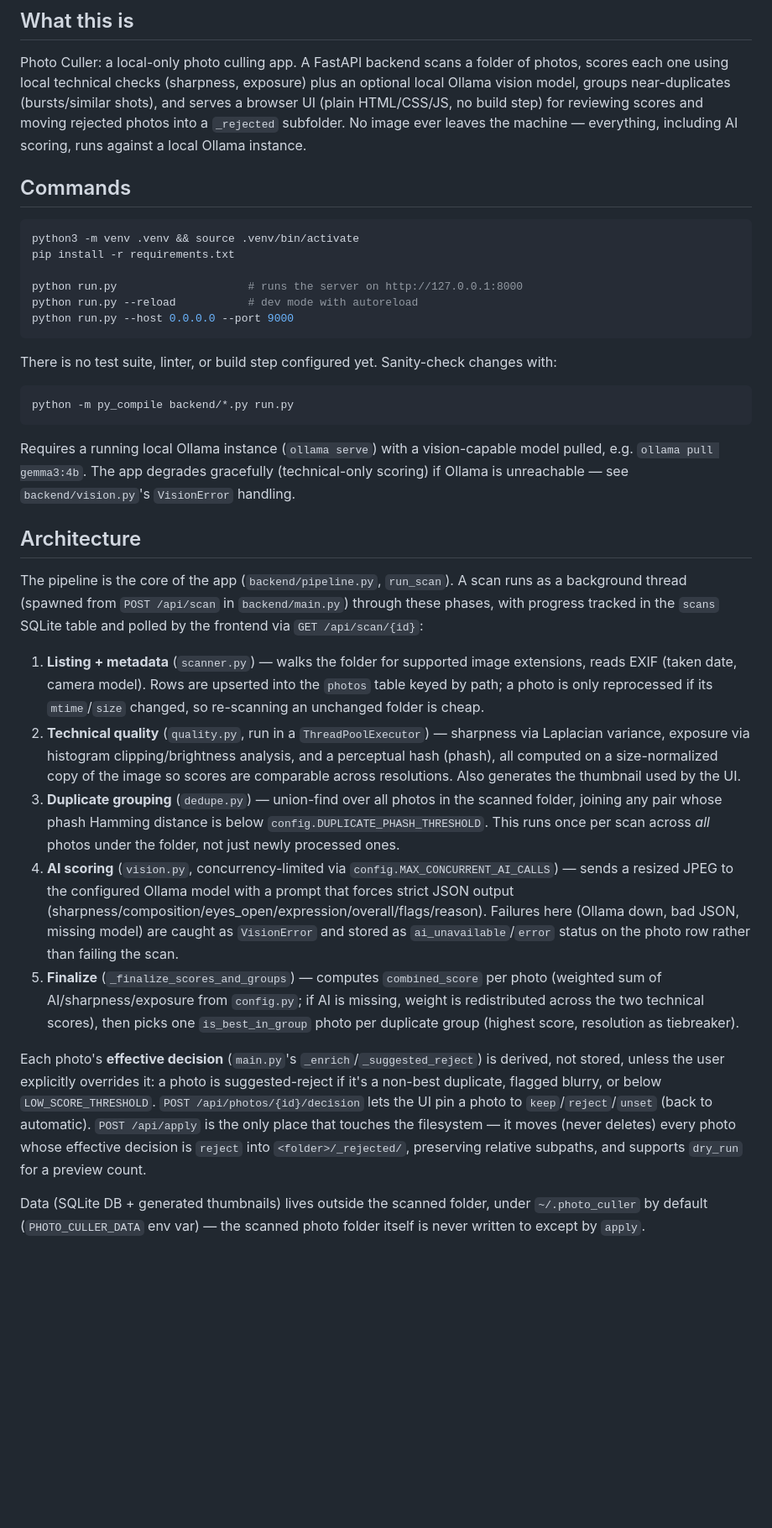
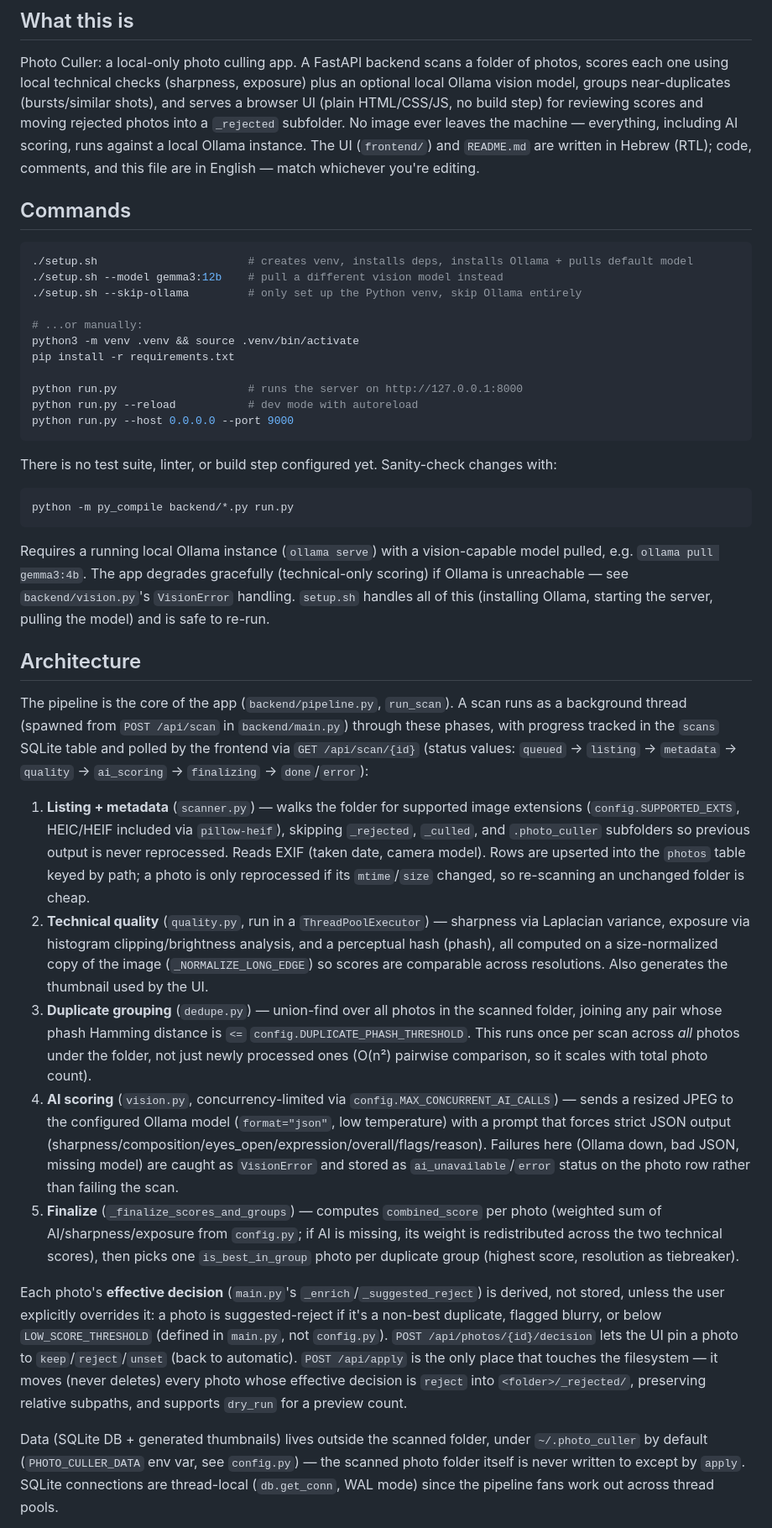
Before and after one commit to wncrazy/wncrazy, a Markdown page: CLAUDE.md, the part around one of its changes. Shown at 84% size. Rendered like a GitHub page; blank space fills up the shorter version.

Commit message:
Expand CLAUDE.md with API reference and full pipeline detail
Documents setup.sh, all REST endpoints, thread-local SQLite/WAL usage,
HEIC handling, excluded scan subfolders, and frontend conventions
(vanilla JS, Hebrew RTL UI) alongside the existing pipeline overview.

````diff
--- a/CLAUDE.md
+++ b/CLAUDE.md
@@ -9,11 +9,17 @@ each one using local technical checks (sharpness, exposure) plus an optional loc
 model, groups near-duplicates (bursts/similar shots), and serves a browser UI (plain HTML/CSS/JS,
 no build step) for reviewing scores and moving rejected photos into a `_rejected` subfolder. No
 image ever leaves the machine — everything, including AI scoring, runs against a local Ollama
-instance.
+instance. The UI (`frontend/`) and `README.md` are written in Hebrew (RTL); code, comments, and
+this file are in English — match whichever you're editing.
 
 ## Commands
 
 ```bash
+./setup.sh                       # creates venv, installs deps, installs Ollama + pulls default model
+./setup.sh --model gemma3:12b    # pull a different vision model instead
+./setup.sh --skip-ollama         # only set up the Python venv, skip Ollama entirely
+
+# ...or manually:
 python3 -m venv .venv && source .venv/bin/activate
 pip install -r requirements.txt
 
@@ -29,45 +35,51 @@ python -m py_compile backend/*.py run.py
 
 Requires a running local Ollama instance (`ollama serve`) with a vision-capable model pulled,
 e.g. `ollama pull gemma3:4b`. The app degrades gracefully (technical-only scoring) if Ollama is
-unreachable — see `backend/vision.py`'s `VisionError` handling.
+unreachable — see `backend/vision.py`'s `VisionError` handling. `setup.sh` handles all of this
+(installing Ollama, starting the server, pulling the model) and is safe to re-run.
 
 ## Architecture
 
 The pipeline is the core of the app (`backend/pipeline.py`, `run_scan`). A scan runs as a
 background thread (spawned from `POST /api/scan` in `backend/main.py`) through these phases, with
-progress tracked in the `scans` SQLite table and polled by the frontend via `GET /api/scan/{id}`:
+progress tracked in the `scans` SQLite table and polled by the frontend via `GET /api/scan/{id}`
+(status values: `queued` → `listing` → `metadata` → `quality` → `ai_scoring` → `finalizing` →
+`done`/`error`):
 
-1. **Listing + metadata** (`scanner.py`) — walks the folder for supported image extensions,
-   reads EXIF (taken date, camera model). Rows are upserted into the `photos` table keyed by path;
-   a photo is only reprocessed if its `mtime`/`size` changed, so re-scanning an unchanged folder
-   is cheap.
+1. **Listing + metadata** (`scanner.py`) — walks the folder for supported image extensions
+   (`config.SUPPORTED_EXTS`, HEIC/HEIF included via `pillow-heif`), skipping `_rejected`,
+   `_culled`, and `.photo_culler` subfolders so previous output is never reprocessed. Reads EXIF
+   (taken date, camera model). Rows are upserted into the `photos` table keyed by path; a photo is
+   only reprocessed if its `mtime`/`size` changed, so re-scanning an unchanged folder is cheap.
 2. **Technical quality** (`quality.py`, run in a `ThreadPoolExecutor`) — sharpness via Laplacian
    variance, exposure via histogram clipping/brightness analysis, and a perceptual hash (phash),
-   all computed on a size-normalized copy of the image so scores are comparable across resolutions.
-   Also generates the thumbnail used by the UI.
+   all computed on a size-normalized copy of the image (`_NORMALIZE_LONG_EDGE`) so scores are
+   comparable across resolutions. Also generates the thumbnail used by the UI.
 3. **Duplicate grouping** (`dedupe.py`) — union-find over all photos in the scanned folder, joining
-   any pair whose phash Hamming distance is below `config.DUPLICATE_PHASH_THRESHOLD`. This runs
-   once per scan across *all* photos under the folder, not just newly processed ones.
+   any pair whose phash Hamming distance is `<=` `config.DUPLICATE_PHASH_THRESHOLD`. This runs
+   once per scan across *all* photos under the folder, not just newly processed ones (O(n²)
+   pairwise comparison, so it scales with total photo count).
 4. **AI scoring** (`vision.py`, concurrency-limited via `config.MAX_CONCURRENT_AI_CALLS`) — sends
-   a resized JPEG to the configured Ollama model with a prompt that forces strict JSON output
-   (sharpness/composition/eyes_open/expression/overall/flags/reason). Failures here (Ollama down,
-   bad JSON, missing model) are caught as `VisionError` and stored as `ai_unavailable`/`error`
-   status on the photo row rather than failing the scan.
+   a resized JPEG to the configured Ollama model (`format="json"`, low temperature) with a prompt
+   that forces strict JSON output (sharpness/composition/eyes_open/expression/overall/flags/reason).
+   Failures here (Ollama down, bad JSON, missing model) are caught as `VisionError` and stored as
+   `ai_unavailable`/`error` status on the photo row rather than failing the scan.
 5. **Finalize** (`_finalize_scores_and_groups`) — computes `combined_score` per photo (weighted sum
-   of AI/sharpness/exposure from `config.py`; if AI is missing, weight is redistributed across the
-   two technical scores), then picks one `is_best_in_group` photo per duplicate group (highest
+   of AI/sharpness/exposure from `config.py`; if AI is missing, its weight is redistributed across
+   the two technical scores), then picks one `is_best_in_group` photo per duplicate group (highest
    score, resolution as tiebreaker).
 
 Each photo's **effective decision** (`main.py`'s `_enrich`/`_suggested_reject`) is derived, not
 stored, unless the user explicitly overrides it: a photo is suggested-reject if it's a
-non-best duplicate, flagged blurry, or below `LOW_SCORE_THRESHOLD`. `POST
-/api/photos/{id}/decision` lets the UI pin a photo to `keep`/`reject`/`unset` (back to automatic).
-`POST /api/apply` is the only place that touches the filesystem — it moves (never deletes) every
-photo whose effective decision is `reject` into `<folder>/_rejected/`, preserving relative
-subpaths, and supports `dry_run` for a preview count.
+non-best duplicate, flagged blurry, or below `LOW_SCORE_THRESHOLD` (defined in `main.py`, not
+`config.py`). `POST /api/photos/{id}/decision` lets the UI pin a photo to `keep`/`reject`/`unset`
+(back to automatic). `POST /api/apply` is the only place that touches the filesystem — it moves
+(never deletes) every photo whose effective decision is `reject` into `<folder>/_rejected/`,
+preserving relative subpaths, and supports `dry_run` for a preview count.
 
 Data (SQLite DB + generated thumbnails) lives outside the scanned folder, under
-`~/.photo_culler` by default (`PHOTO_CULLER_DATA` env var) — the scanned photo folder itself is
-never written to except by `apply`.
+`~/.photo_culler` by default (`PHOTO_CULLER_DATA` env var, see `config.py`) — the scanned photo
+folder itself is never written to except by `apply`. SQLite connections are thread-local
+(`db.get_conn`, WAL mode) since the pipeline fans work out across thread pools.
 
 `backend/main.py` mounts `frontend/` as static files at `/`, so the FastAPI process serves both
````
Also changed, not shown: other parts of CLAUDE.md (+26 -6 lines).
